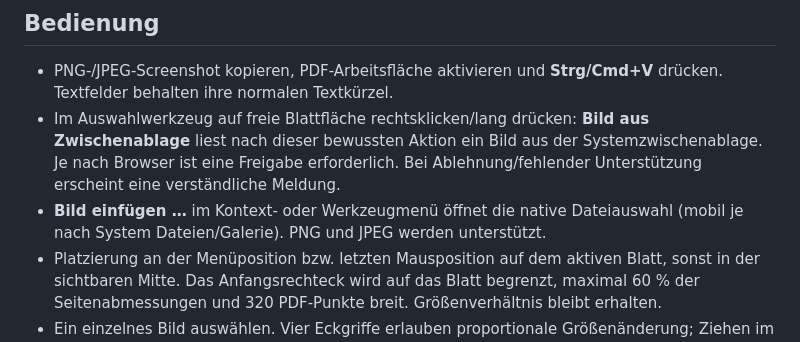
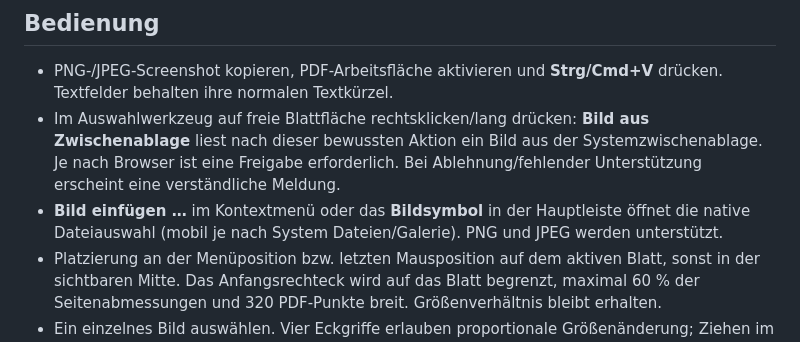
Before and after one commit to roju0ch/PDF-Annotation-Editor, a Markdown page: docs/IMAGE_ANNOTATIONS.md, the part around the change. Rendered like a GitHub page.

```diff
--- a/docs/IMAGE_ANNOTATIONS.md
+++ b/docs/IMAGE_ANNOTATIONS.md
@@ -4,7 +4,7 @@
 
 - PNG-/JPEG-Screenshot kopieren, PDF-Arbeitsfläche aktivieren und **Strg/Cmd+V** drücken. Textfelder behalten ihre normalen Textkürzel.
 - Im Auswahlwerkzeug auf freie Blattfläche rechtsklicken/lang drücken: **Bild aus Zwischenablage** liest nach dieser bewussten Aktion ein Bild aus der Systemzwischenablage. Je nach Browser ist eine Freigabe erforderlich. Bei Ablehnung/fehlender Unterstützung erscheint eine verständliche Meldung.
-- **Bild einfügen …** im Kontext- oder Werkzeugmenü öffnet die native Dateiauswahl (mobil je nach System Dateien/Galerie). PNG und JPEG werden unterstützt.
+- **Bild einfügen …** im Kontextmenü oder das **Bildsymbol** in der Hauptleiste öffnet die native Dateiauswahl (mobil je nach System Dateien/Galerie). PNG und JPEG werden unterstützt.
 - Platzierung an der Menüposition bzw. letzten Mausposition auf dem aktiven Blatt, sonst in der sichtbaren Mitte. Das Anfangsrechteck wird auf das Blatt begrenzt, maximal 60 % der Seitenabmessungen und 320 PDF-Punkte breit. Größenverhältnis bleibt erhalten.
 - Ein einzelnes Bild auswählen. Vier Eckgriffe erlauben proportionale Größenänderung; Ziehen im Bild verschiebt es. Während des Ziehens zeigt der Auswahlrahmen die neue Größe; nach dem Loslassen wird das native Bild aktualisiert. Escape oder ein zweiter Finger bricht die laufende Geste ab.
 - **Annotationen → Inhalt → Übernehmen** setzt den Kommentartext. Dieser ist Annotationsinhalt, kein ins Bild gemalter Text. Bilder können auch gemeinsam mit anderen Annotationen ausgewählt, verschoben, kopiert, ausgeschnitten und gelöscht werden.
```
Also changed, not shown: README.md (+3 -3 lines), docs/DIRECT_TOOLS.md (added, +37 -0 lines), docs/images/direct-tools-desktop.png (added), docs/images/direct-tools-mobile.png (added), 7 other files.
